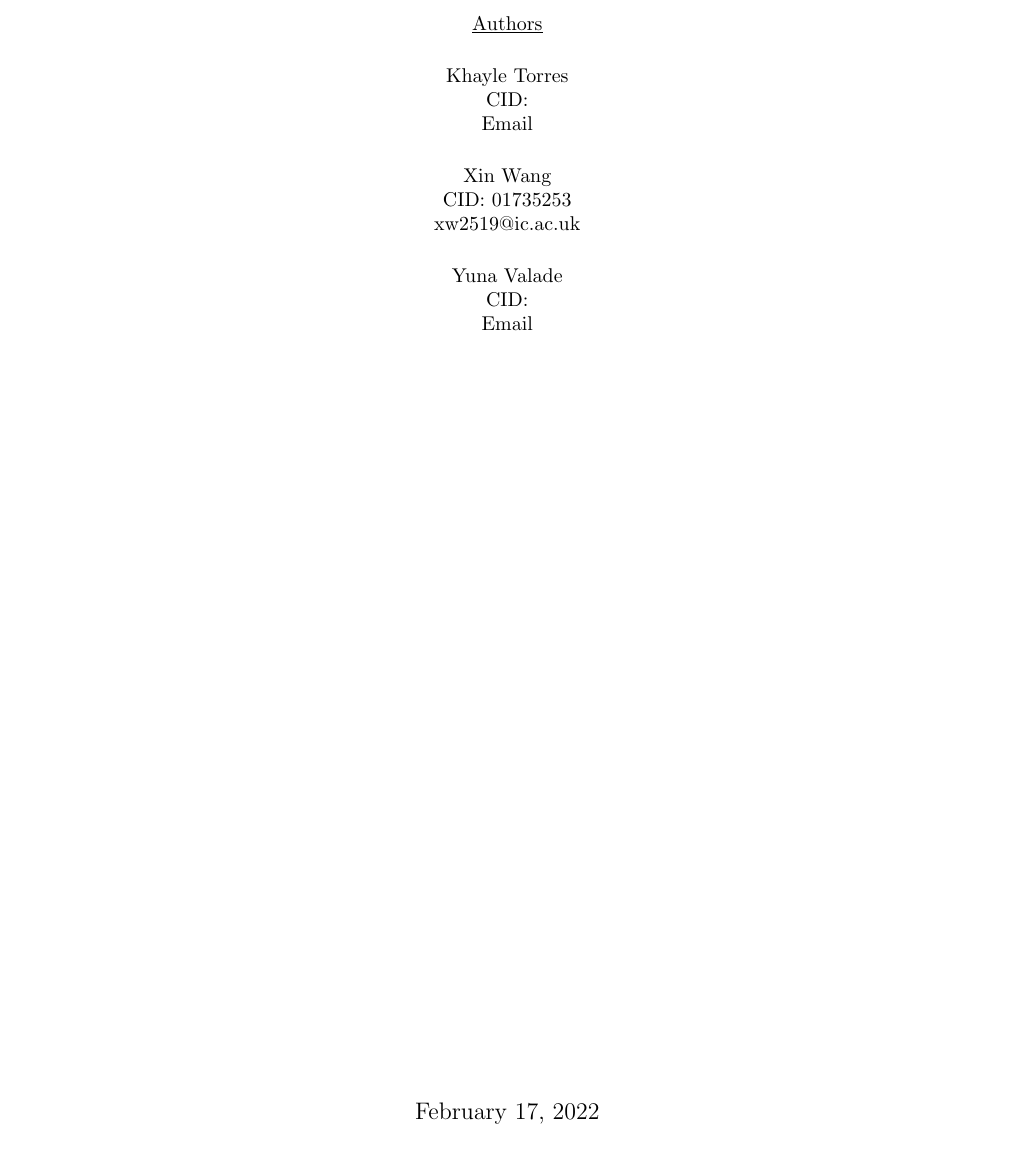
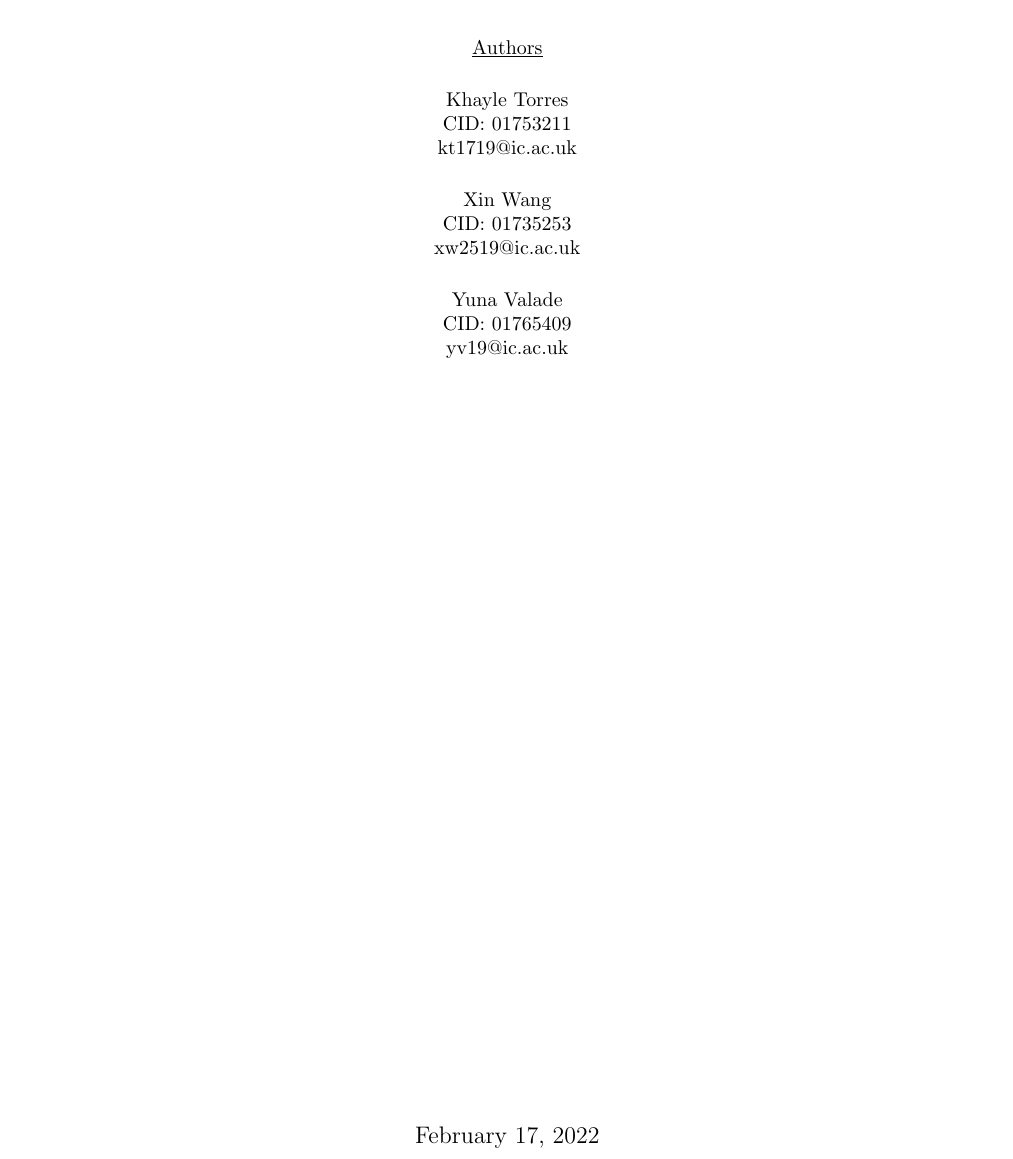
Before and after one commit to xw2519/60030-Robotic-Manipulation-OpenManipulatorX, a LaTeX document (docs/report/Team Machina - Report.tex): part of page 1 of 4, cut so that both start at the same text. Compiled offline with pdfLaTeX.

```diff
--- a/docs/report/Team Machina - Report.tex
+++ b/docs/report/Team Machina - Report.tex
@@ -59,11 +59,11 @@
 
     \begin{center}
 		\underline{Authors}\\[0.5cm]
-        Khayle Torres \\ CID:  \\ Email \\ [0.5cm]
+        Khayle Torres \\ CID: 01753211 \\ kt1719@ic.ac.uk \\ [0.5cm]
 
         Xin Wang \\ CID: 01735253 \\ xw2519@ic.ac.uk \\ [0.5cm]
 
-        Yuna Valade \\ CID:  \\ Email \\ [0.5cm]
+        Yuna Valade \\ CID: 01765409 \\ yv19@ic.ac.uk \\ [0.5cm]
 
 	\end{center} \large
 
```
Also changed, not shown: docs/Robotic Manipulation Coursework 2022.pdf (added), docs/report/Team Machina - Report.pdf, 4 other files.
